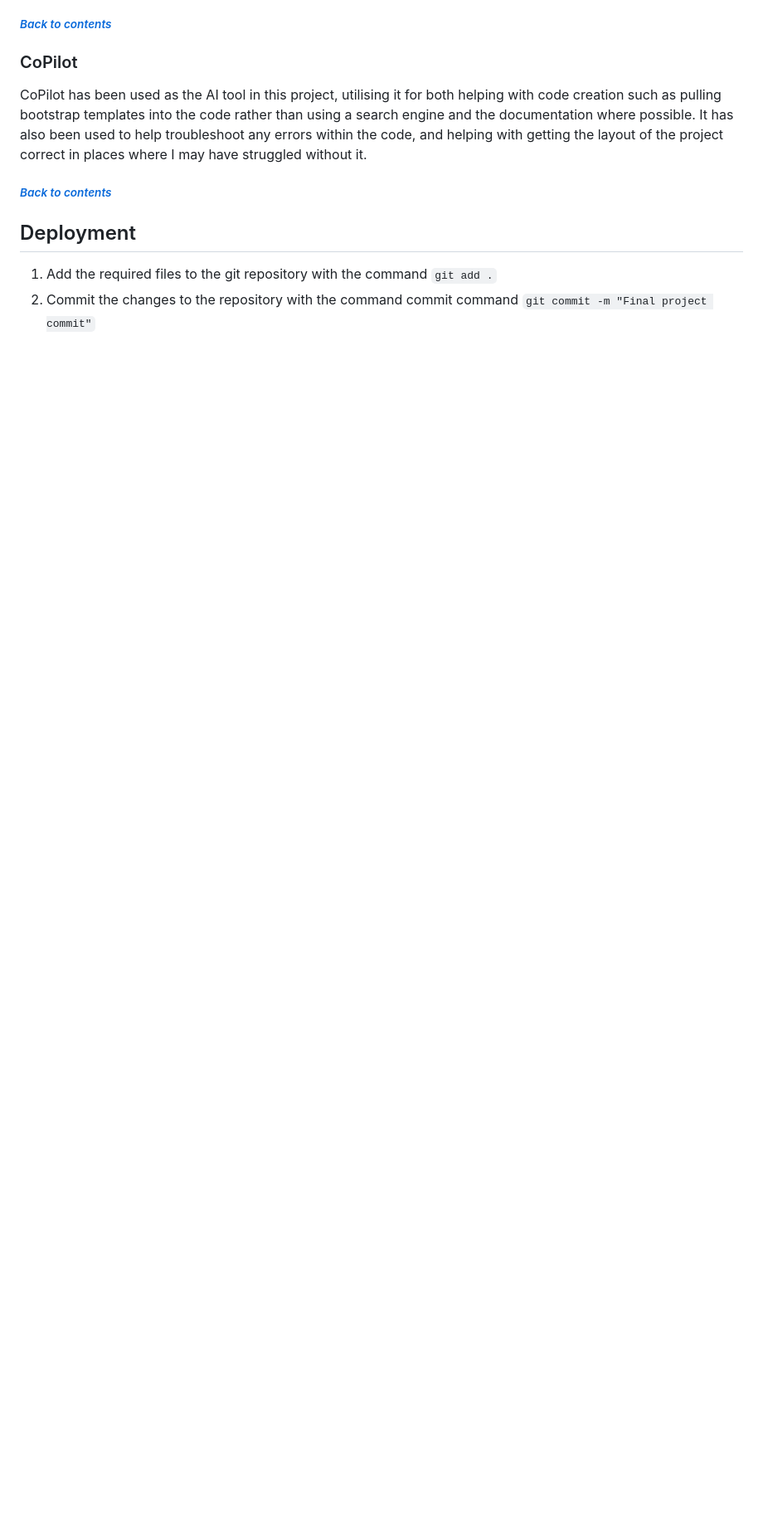
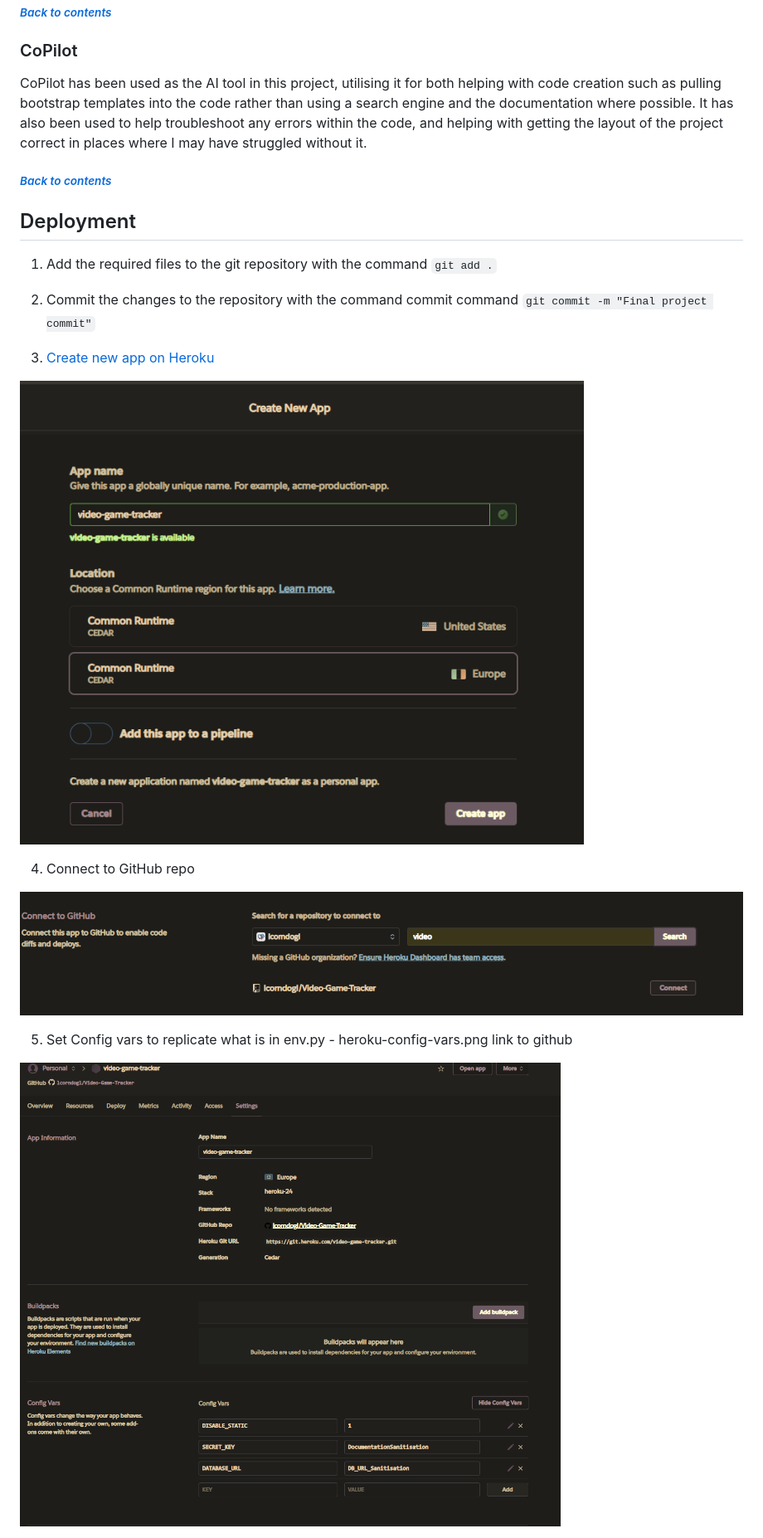
Before and after one commit to lcorndogl/Video-Game-Tracker, a Markdown page: README.md, the part around the change printed below. Shown: that part at 83% size. Drawn GitHub-style; pictures changed too: docs/readme/heroku-config-vars.png (added), docs/readme/heroku-create-app.png (added), docs/readme/heroku-github-connect.png (added); blank space fills up the shorter version.

Commit message:
Add heroku deployment steps to readme, images for readme

```diff
--- a/README.md
+++ b/README.md
@@ -304,3 +304,17 @@ CoPilot has been used as the AI tool in this project, utilising it for both help
 
 1) Add the required files to the git repository with the command `git add .`
 2) Commit the changes to the repository with the command commit command `git commit -m "Final project commit"`
+
+3) [Create new app on Heroku](https://dashboard.heroku.com/new-app)
+
+![Creating Heroku App](docs/readme/heroku-create-app.png)
+
+4) Connect to GitHub repo
+
+![Github Repository Linking](docs/readme/heroku-github-connect.png)
+
+5) Set Config vars to replicate what is in env.py - heroku-config-vars.png
+link to github
+
+![Heroku Config Vars](docs/readme/heroku-config-vars.png)
+
```
Also changed, not shown: other parts of README.md (+8 -3 lines), docs/readme/heroku-deploy.png (added).
